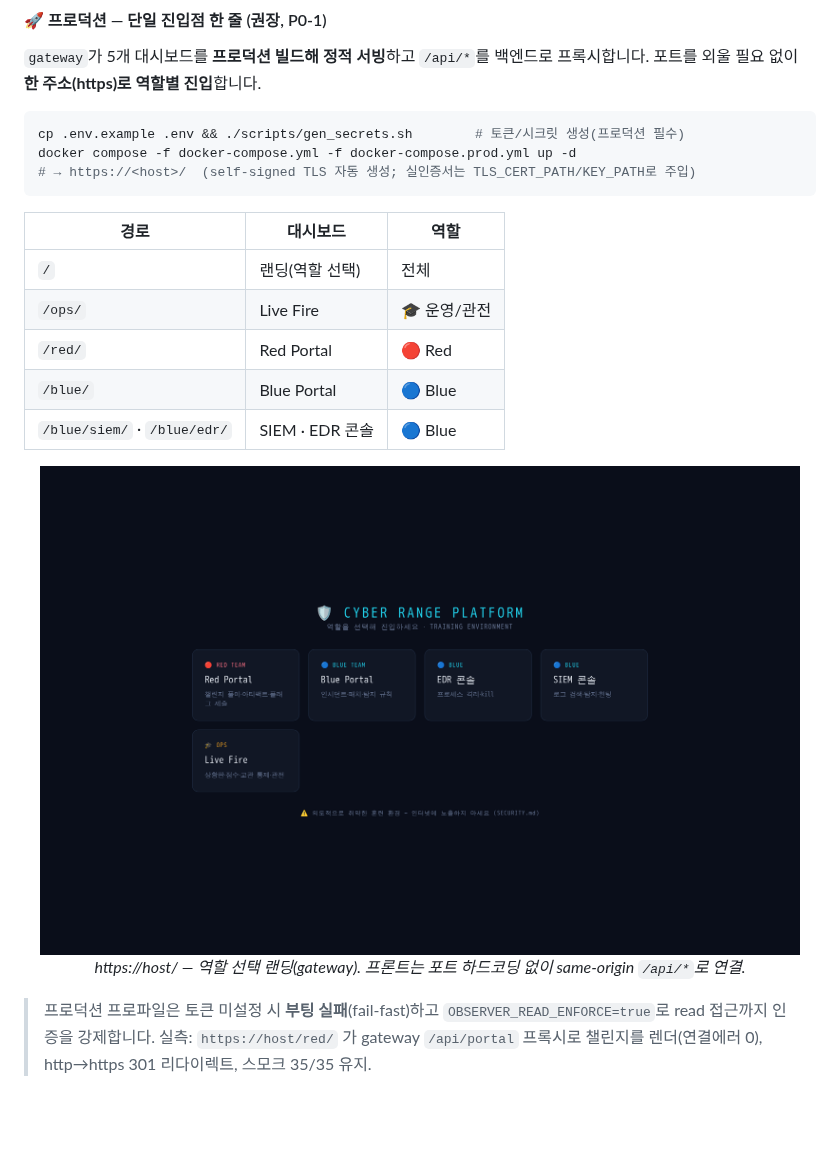
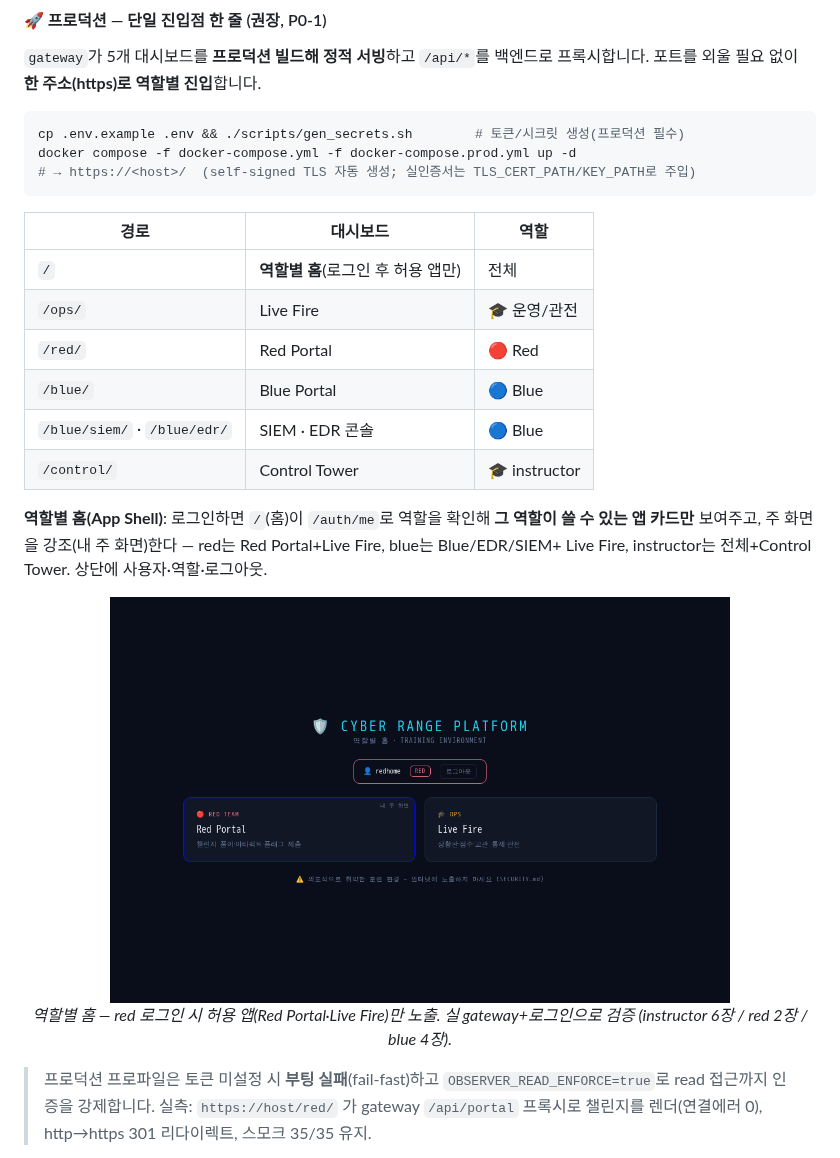
Before and after one commit to MintKangaroo/Cyber-Offensive-and-Defensive-Exercise, a Markdown page: README.md, the part around the change. GitHub-like rendering; pictures changed too: docs/images/role-home.png (added); blank space fills up the shorter version.

````diff
--- a/README.md
+++ b/README.md
@@ -483,14 +483,20 @@ docker compose -f docker-compose.yml -f docker-compose.prod.yml up -d
 ```
 | 경로 | 대시보드 | 역할 |
 |---|---|---|
-| `/` | 랜딩(역할 선택) | 전체 |
+| `/` | **역할별 홈**(로그인 후 허용 앱만) | 전체 |
 | `/ops/` | Live Fire | 🎓 운영/관전 |
 | `/red/` | Red Portal | 🔴 Red |
 | `/blue/` | Blue Portal | 🔵 Blue |
 | `/blue/siem/` · `/blue/edr/` | SIEM · EDR 콘솔 | 🔵 Blue |
+| `/control/` | Control Tower | 🎓 instructor |
 
-<p align="center"><img src="docs/images/gateway-landing.png" alt="단일 진입점 랜딩" width="760"/><br/>
-<em>https://host/ — 역할 선택 랜딩(gateway). 프론트는 포트 하드코딩 없이 same-origin <code>/api/*</code>로 연결.</em></p>
+**역할별 홈(App Shell)**: 로그인하면 `/`(홈)이 `/auth/me`로 역할을 확인해 **그 역할이 쓸 수 있는 앱
+카드만** 보여주고, 주 화면을 강조(내 주 화면)한다 — red는 Red Portal+Live Fire, blue는 Blue/EDR/SIEM+
+Live Fire, instructor는 전체+Control Tower. 상단에 사용자·역할·로그아웃.
+
+<p align="center"><img src="docs/images/role-home.png" alt="역할별 홈(red)" width="620"/><br/>
+<em>역할별 홈 — red 로그인 시 허용 앱(Red Portal·Live Fire)만 노출. 실 gateway+로그인으로 검증
+(instructor 6장 / red 2장 / blue 4장).</em></p>
 
 > 프로덕션 프로파일은 토큰 미설정 시 **부팅 실패**(fail-fast)하고 `OBSERVER_READ_ENFORCE=true`로
 > read 접근까지 인증을 강제합니다. 실측: `https://host/red/` 가 gateway `/api/portal` 프록시로
````
Also changed, not shown: CHANGELOG.md (+5 -0 lines), 2 other files.
